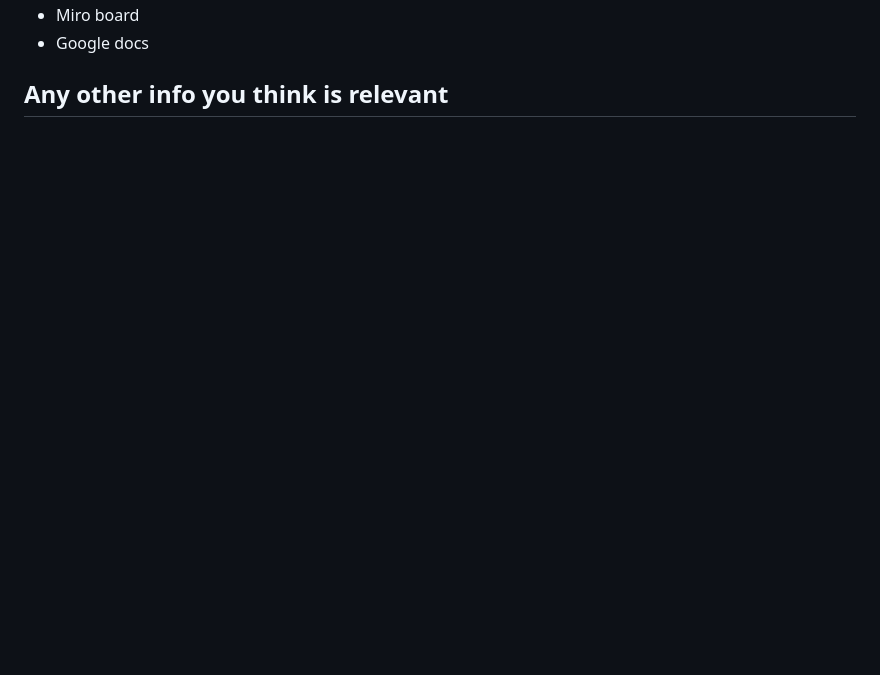
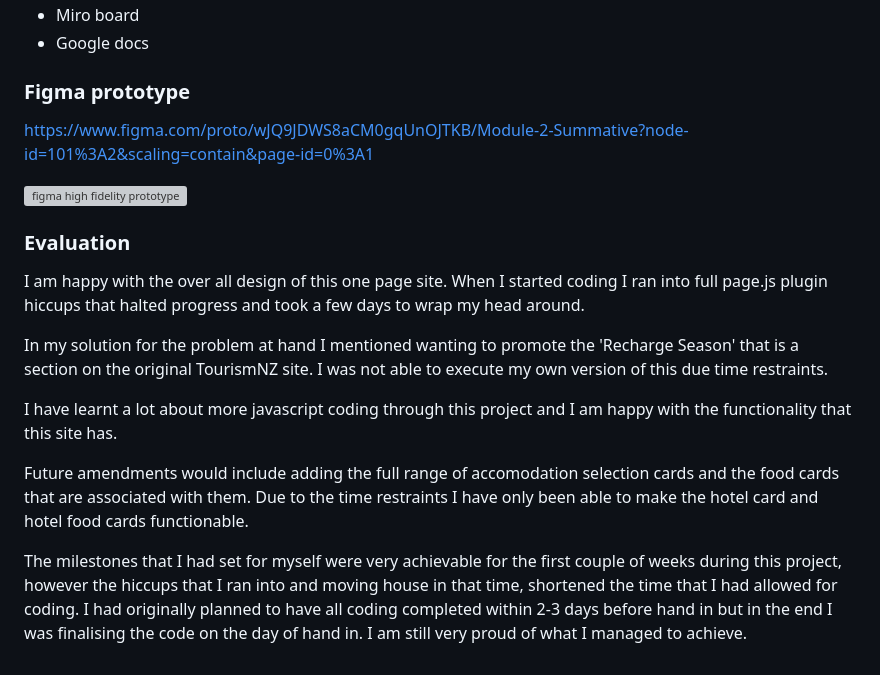
Before and after one commit to ambarrose/gulp-summative, a Markdown page: readMe.md, the part around the change printed below. Drawn GitHub-style; blank space fills up the shorter version; grey boxes are pictures that could not be loaded.

```diff
--- a/readMe.md
+++ b/readMe.md
@@ -24,5 +41,20 @@ A list of production tools and workflow items
 - Miro board
 - Google docs
 
-Any other info you think is relevant
--
+### Figma prototype
+
+https://www.figma.com/proto/wJQ9JDWS8aCM0gqUnOJTKB/Module-2-Summative?node-id=101%3A2&scaling=contain&page-id=0%3A1
+
+![figma high fidelity prototype](img/figma-prototype.png)
+
+### Evaluation
+
+I am happy with the over all design of this one page site. When I started coding I ran into full page.js plugin hiccups that halted progress and took a few days to wrap my head around.
+
+In my solution for the problem at hand I mentioned wanting to promote the 'Recharge Season' that is a section on the original TourismNZ site. I was not able to execute my own version of this due time restraints.
+
+I have learnt a lot about more javascript coding through this project and I am happy with the functionality that this site has.
+
+Future amendments would include adding the full range of accomodation selection cards and the food cards that are associated with them. Due to the time restraints I have only been able to make the hotel card and hotel food cards functionable.
+
+The milestones that I had set for myself were very achievable for the first couple of weeks during this project, however the hiccups that I ran into and moving house in that time, shortened the time that I had allowed for coding. I had originally planned to have all coding completed within 2-3 days before hand in but in the end I was finalising the code on the day of hand in. I am still very proud of what I managed to achieve.
```
Also changed, not shown: other parts of readMe.md (+30 -13 lines), img/gulp-linting.png (added), 7 other files.
